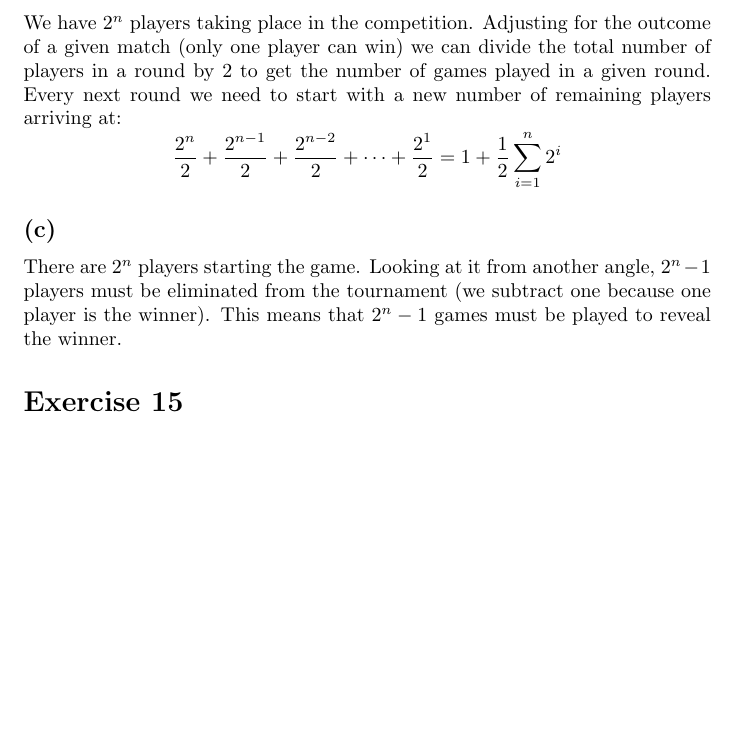
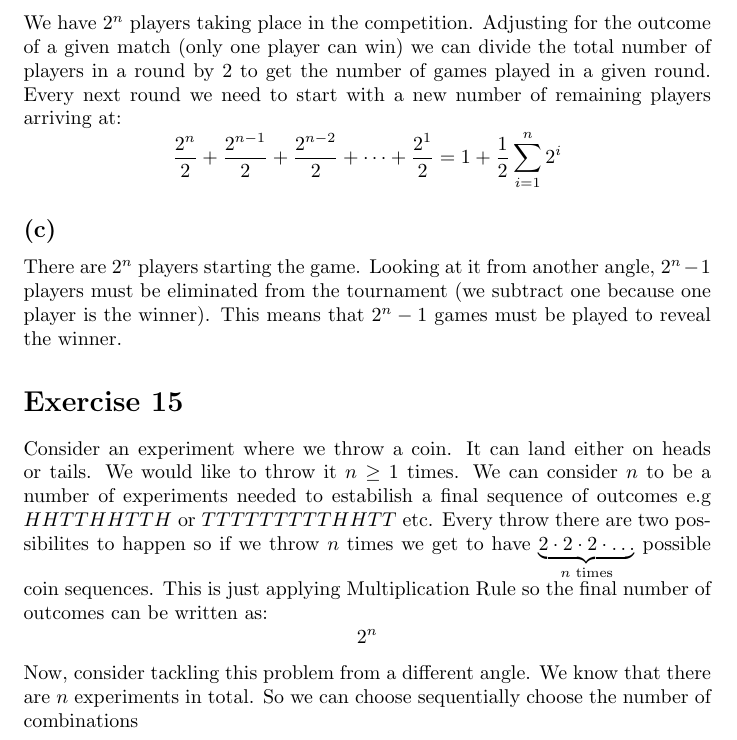
Before and after one commit to kjura/maths, a LaTeX problem sheet (blitz/chapter-1-exercises.tex): part of page 2 of 2, cut so that both start at the same text, the shorter picture padded with empty space. Compiled offline with pdfLaTeX.

Commit message:
draft: blitz Chapter 1 Exercise 15

```diff
--- a/blitz/chapter-1-exercises.tex
+++ b/blitz/chapter-1-exercises.tex
@@ -79,6 +79,15 @@ from the tournament (we subtract one because one player is the winner). This mea
 must be played to reveal the winner.
 
 \section*{Exercise 15}
-
+Consider an experiment where we throw a coin. It can land either on heads or tails. We would like to throw it
+\(n \geq 1\) times. We can consider \(n\) to be a number of experiments needed to estabilish a final sequence
+of outcomes e.g \(HHTTHHTTH\) or \(TTTTTTTTTHHTT\) etc. Every throw there are two possibilites to happen
+so if we throw \(n\) times we get to have \(\underbrace{2 \cdot 2 \cdot 2 \cdot \dots}_\text{\(n\) times}\) possible
+coin sequences. This is just applying Multiplication Rule so the final number of outcomes can be written as:
+\begin{equation*}
+    2^n
+\end{equation*}
+Now, consider tackling this problem from a different angle. We know that there are \(n\) experiments in total.
+So we can choose sequentially choose the number of combinations
 
 \end{document}
```
